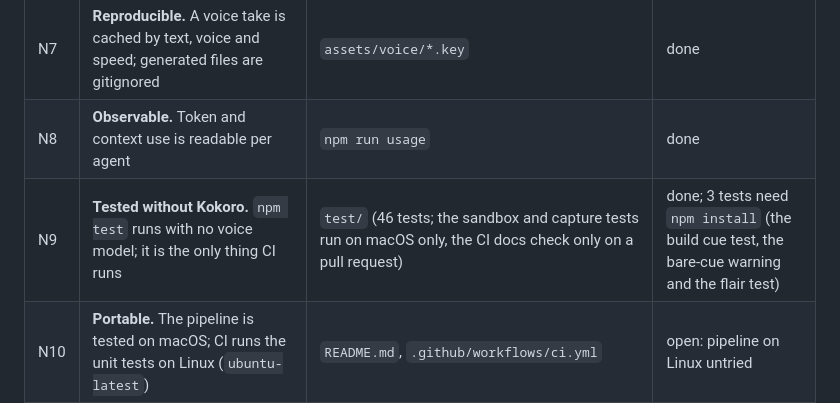
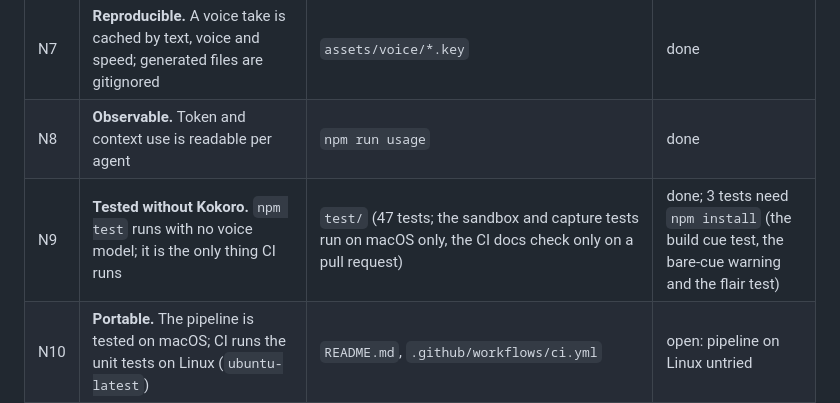
Before and after one commit to latent-variable/kokoro-explainers, a Markdown page: docs/PRD.md, the part around the change. Drawn GitHub-style.

```diff
--- a/docs/PRD.md
+++ b/docs/PRD.md
@@ -108,7 +108,7 @@ dropped (F19 stays open). The demo therefore speaks to an adtech company's pain:
 | N6 | **Cheap to carry.** Each skill's name and description count toward context on every turn once installed, so descriptions stay short and bodies stay under 500 lines | Measured 2026-10-17: 22 skills, 7,882 characters (about 1,971 tokens) of names and descriptions; longest SKILL.md 206 lines (a test checks these figures against the tree) | done |
 | N7 | **Reproducible.** A voice take is cached by text, voice and speed; generated files are gitignored | `assets/voice/*.key` | done |
 | N8 | **Observable.** Token and context use is readable per agent | `npm run usage` | done |
-| N9 | **Tested without Kokoro.** `npm test` runs with no voice model; it is the only thing CI runs | `test/` (46 tests; the sandbox and capture tests run on macOS only, the CI docs check only on a pull request) | done; 3 tests need `npm install` (the build cue test, the bare-cue warning and the flair test) |
+| N9 | **Tested without Kokoro.** `npm test` runs with no voice model; it is the only thing CI runs | `test/` (47 tests; the sandbox and capture tests run on macOS only, the CI docs check only on a pull request) | done; 3 tests need `npm install` (the build cue test, the bare-cue warning and the flair test) |
 | N10 | **Portable.** The pipeline is tested on macOS; CI runs the unit tests on Linux (`ubuntu-latest`) | `README.md`, `.github/workflows/ci.yml` | open: pipeline on Linux untried |
 | N11 | **Attribution.** The sample is original (its `SOURCE.md` says what it is and is not based on); Kokoro-82M and HyperFrames are Apache 2.0; GSAP is under its standard licence | `sample_application/SOURCE.md`, `README.md` | done |
 | N12 | **Reviewable.** Every change is a pull request with CI and an automated review; a rename changes the reviewer's allowlist | `AGENTS.md`, traps | done |
```
Also changed, not shown: docs/DESIGN.md (+5 -0 lines).
